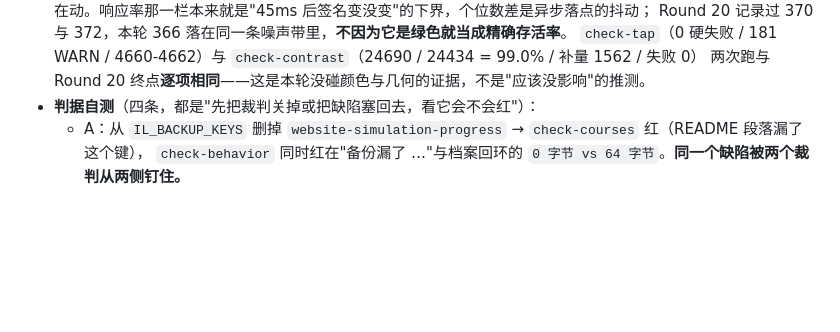
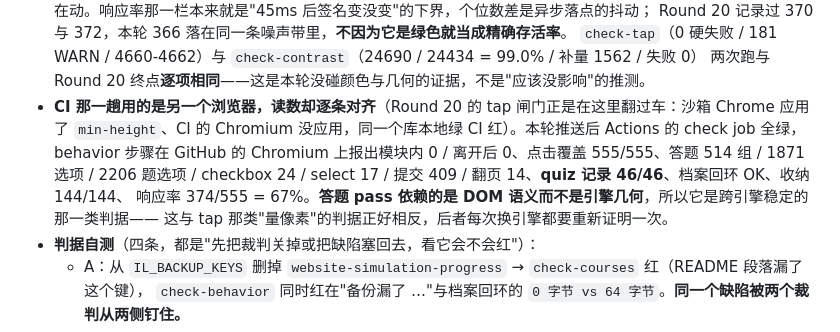
Before and after one commit to Iroqi/interactive-learning, a Markdown page: BRAINSTORM.md, the part around the change. GitHub-like rendering; blank space fills up the shorter version.

Commit message:
docs: record that the quiz gate reads the same on CI's Chromium
推送后 Actions 的 check job 全绿：GitHub 的 Chromium 上报出与沙箱两次跑逐条相同的读数
（模块内 0 / 离开后 0 / 点击覆盖 555-555 / 答题 514 组 1871 选项 2206 题选项 / quiz 记录 46-46 /
档案回环 OK / 收纳 144-144），只有响应率 374-555 = 67% 落在同一条噪声带里。

记这一条的理由是 Round 20 的对比：tap 那道量像素的闸门在沙箱 Chrome 与 CI Chromium 之间
给出过 24px 与 17px 两个答案，同一个库本地绿 CI 红。答题 pass 依赖的是 DOM 语义而不是引擎几何，
属于跨引擎稳定的判据——这类换了引擎还是同一个数的证据只有写下来才算是资产。

```diff
--- a/BRAINSTORM.md
+++ b/BRAINSTORM.md
@@ -1039,6 +1039,12 @@ CI 报 `gh-actions 30 / pid 10 / jwt 7`，本地是 26/4/2：这些模块的交
   Round 20 记录过 370 与 372，本轮 366 落在同一条噪声带里，**不因为它是绿色就当成精确存活率**。
   `check-tap`（0 硬失败 / 181 WARN / 4660-4662）与 `check-contrast`（24690 / 24434 = 99.0% / 补量 1562 / 失败 0）
   两次跑与 Round 20 终点**逐项相同**——这是本轮没碰颜色与几何的证据，不是"应该没影响"的推测。
+- **CI 那一趟用的是另一个浏览器，读数却逐条对齐**（Round 20 的 tap 闸门正是在这里翻过车：沙箱 Chrome 应用了
+  `min-height`、CI 的 Chromium 没应用，同一个库本地绿 CI 红）。本轮推送后 Actions 的 check job 全绿，
+  behavior 步骤在 GitHub 的 Chromium 上报出模块内 0 / 离开后 0、点击覆盖 555/555、答题 514 组 / 1871 选项 /
+  2206 题选项 / checkbox 24 / select 17 / 提交 409 / 翻页 14、**quiz 记录 46/46**、档案回环 OK、收纳 144/144、
+  响应率 374/555 = 67%。**答题 pass 依赖的是 DOM 语义而不是引擎几何**，所以它是跨引擎稳定的那一类判据——
+  这与 tap 那类"量像素"的判据正好相反，后者每次换引擎都要重新证明一次。
 - **判据自测**（四条，都是"先把裁判关掉或把缺陷塞回去，看它会不会红"）：
   - A：从 `IL_BACKUP_KEYS` 删掉 `website-simulation-progress` → `check-courses` 红（README 段落漏了这个键），
     `check-behavior` 同时红在"备份漏了 …"与档案回环的 `0 字节 vs 64 字节`。**同一个缺陷被两个裁判从两侧钉住。**
```
